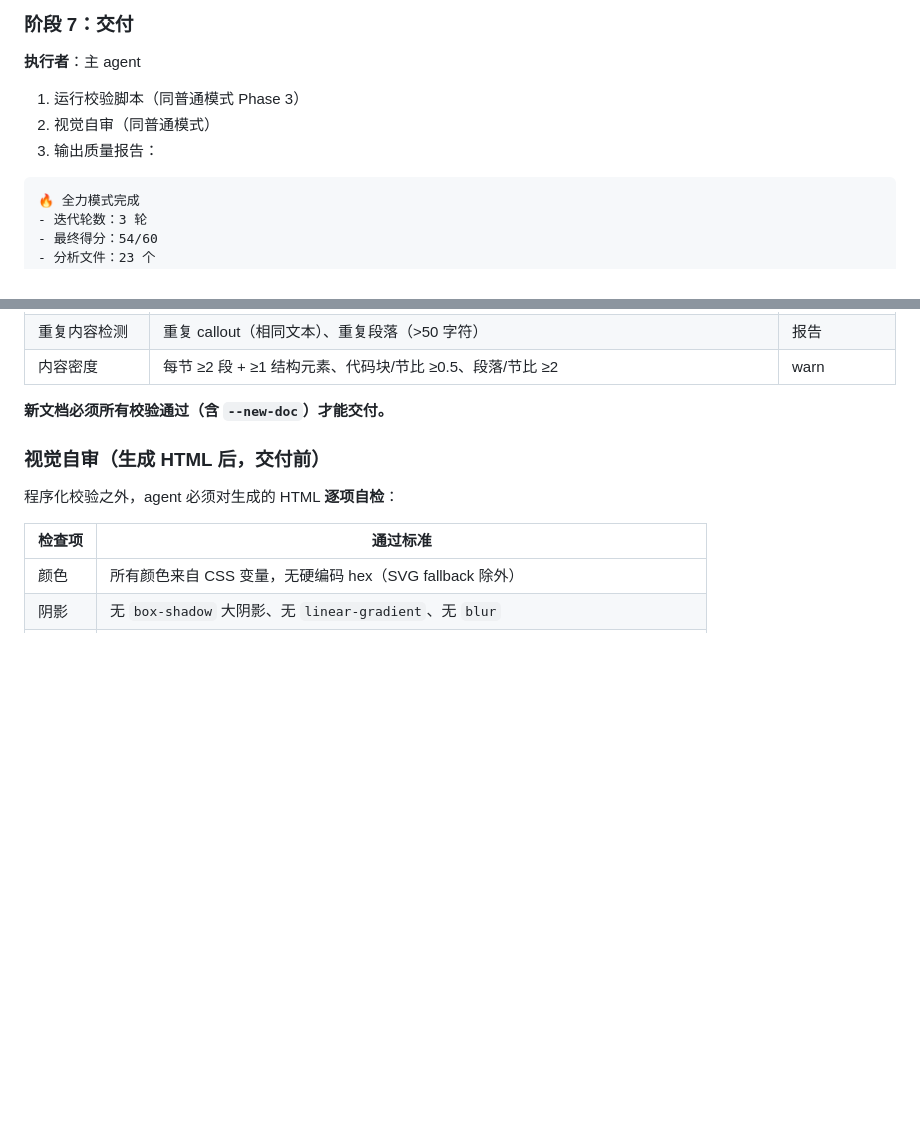
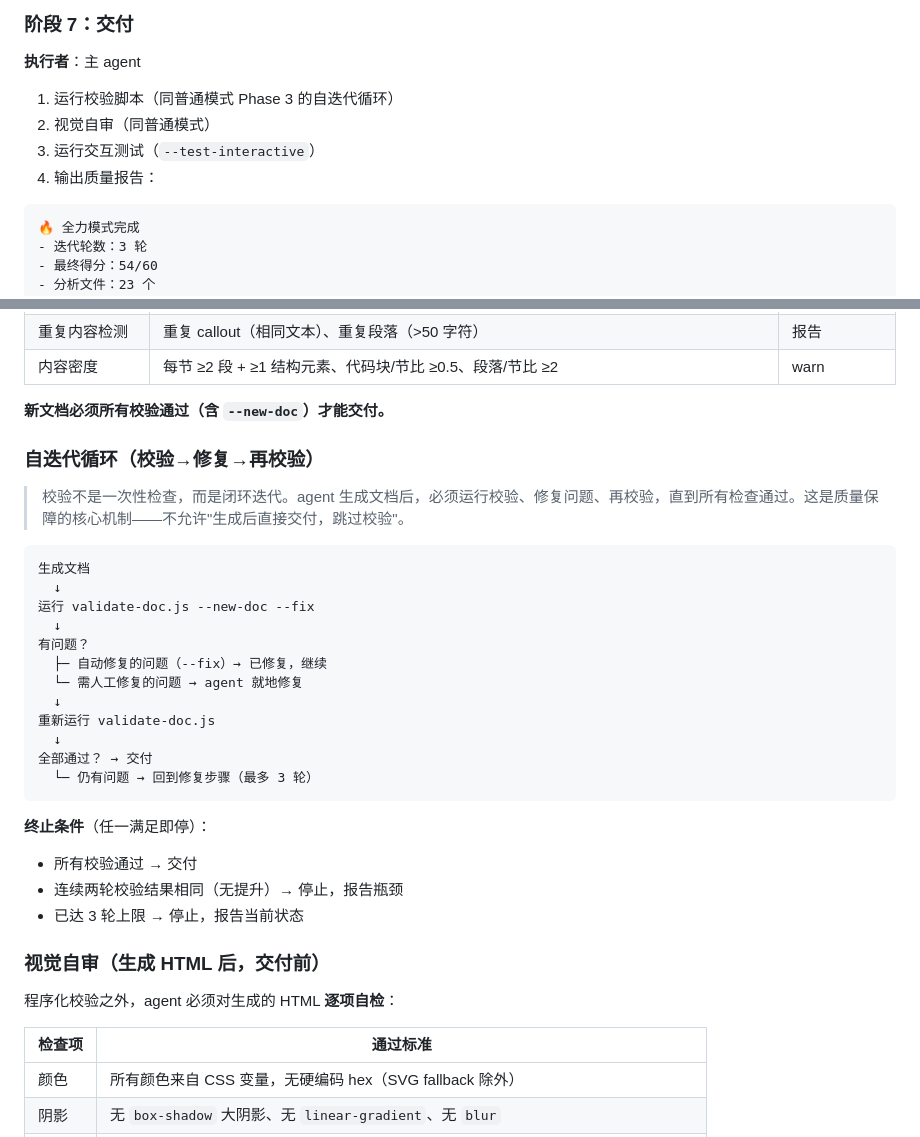
Before and after one commit to GeziP/doc-wiki, a Markdown page: SKILL.md, 2 parts joined by grey strips. Rendered like a GitHub page; blank space fills up the shorter version.

Commit message:
feat: add self-iteration loop to both normal and fullpower workflows
Phase 3 now has a clear "validate → fix → re-validate" loop (max 3 rounds)
with termination conditions. Fullpower Phase 7 references the same loop.
This ensures every generated document goes through iterative quality
improvement before delivery.

Co-Authored-By: Claude Opus 4.7 <noreply@anthropic.com>

````diff
--- a/SKILL.md
+++ b/SKILL.md
@@ -402,9 +402,10 @@ revision_list:
 
 **执行者**：主 agent
 
-1. 运行校验脚本（同普通模式 Phase 3）
+1. 运行校验脚本（同普通模式 Phase 3 的自迭代循环）
 2. 视觉自审（同普通模式）
-3. 输出质量报告：
+3. 运行交互测试（`--test-interactive`）
+4. 输出质量报告：
 
 ```
 🔥 全力模式完成
@@ -589,6 +590,30 @@ node "$SKILL_ROOT/scripts/validate-doc.js" --new-doc --fix --type <module|system
 | 内容密度 | 每节 ≥2 段 + ≥1 结构元素、代码块/节比 ≥0.5、段落/节比 ≥2 | warn |
 
 **新文档必须所有校验通过（含 `--new-doc`）才能交付。**
+
+### 自迭代循环（校验→修复→再校验）
+
+> 校验不是一次性检查，而是闭环迭代。agent 生成文档后，必须运行校验、修复问题、再校验，直到所有检查通过。这是质量保障的核心机制——不允许"生成后直接交付，跳过校验"。
+
+```
+生成文档
+  ↓
+运行 validate-doc.js --new-doc --fix
+  ↓
+有问题？
+  ├─ 自动修复的问题（--fix）→ 已修复，继续
+  └─ 需人工修复的问题 → agent 就地修复
+  ↓
+重新运行 validate-doc.js
+  ↓
+全部通过？ → 交付
+  └─ 仍有问题 → 回到修复步骤（最多 3 轮）
+```
+
+**终止条件**（任一满足即停）：
+- 所有校验通过 → 交付
+- 连续两轮校验结果相同（无提升）→ 停止，报告瓶颈
+- 已达 3 轮上限 → 停止，报告当前状态
 
 ### 视觉自审（生成 HTML 后，交付前）
 
````
